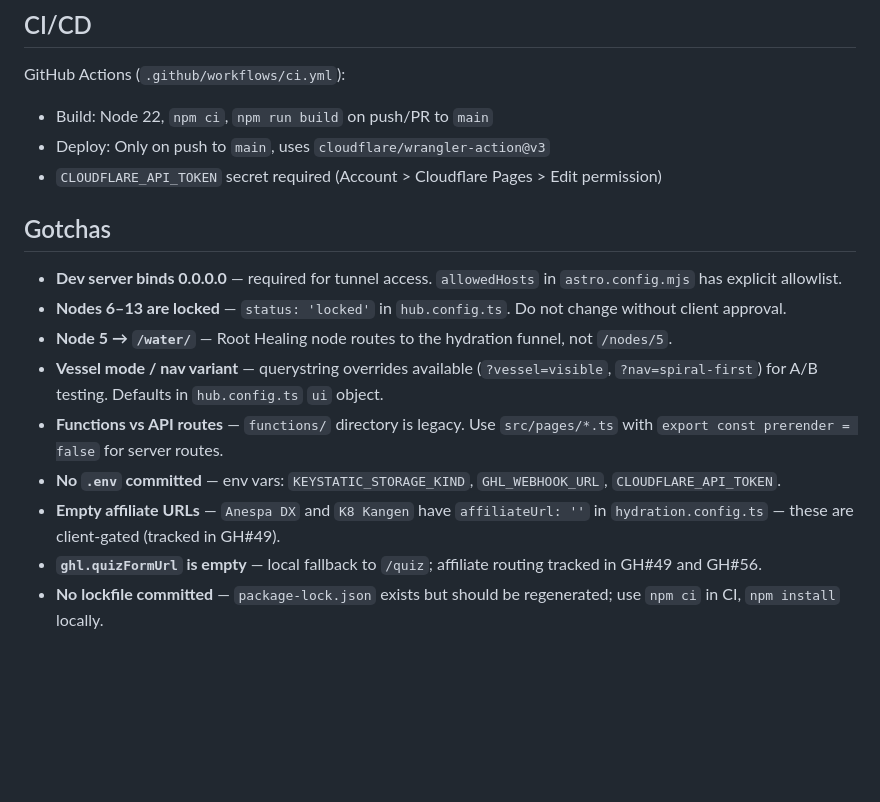
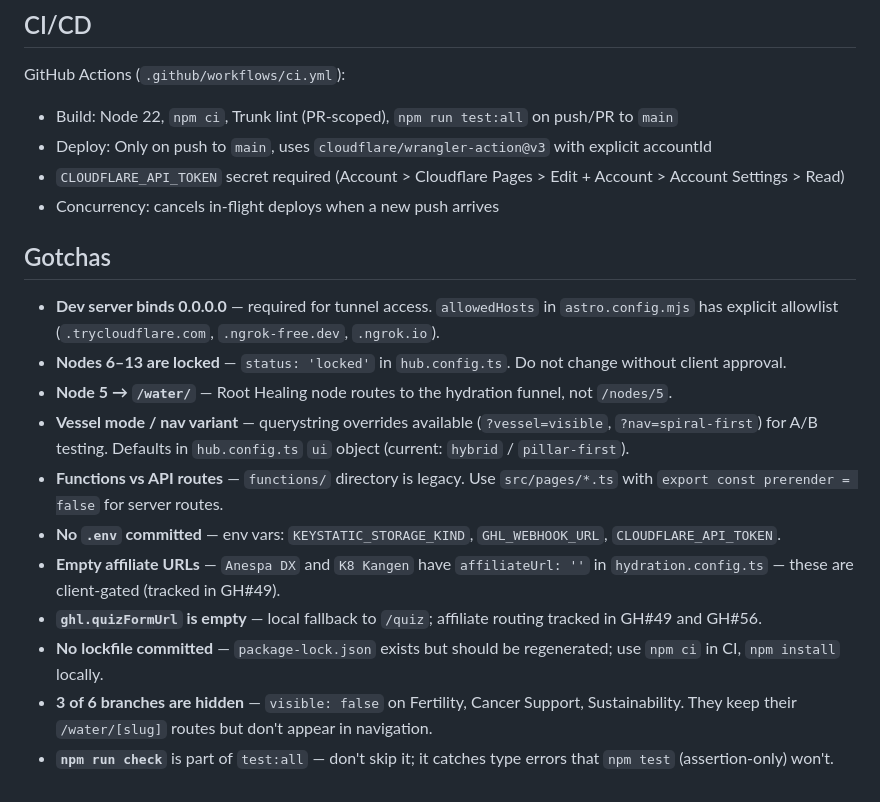
Before and after one commit to organvm-iii-ergon/sovereign-systems--elevate-align, a Markdown page: AGENTS.md, the part around one of its changes. GitHub-like rendering; blank space fills up the shorter version.

```diff
--- a/AGENTS.md
+++ b/AGENTS.md
@@ -113,18 +132,22 @@ Content genome scripts (Python): `excavate-atoms.py`, `grade-atoms.py`, `build-c
 ## CI/CD
 
 GitHub Actions (`.github/workflows/ci.yml`):
-- Build: Node 22, `npm ci`, `npm run build` on push/PR to `main`
-- Deploy: Only on push to `main`, uses `cloudflare/wrangler-action@v3`
-- `CLOUDFLARE_API_TOKEN` secret required (Account > Cloudflare Pages > Edit permission)
+
+- Build: Node 22, `npm ci`, Trunk lint (PR-scoped), `npm run test:all` on push/PR to `main`
+- Deploy: Only on push to `main`, uses `cloudflare/wrangler-action@v3` with explicit accountId
+- `CLOUDFLARE_API_TOKEN` secret required (Account > Cloudflare Pages > Edit + Account > Account Settings > Read)
+- Concurrency: cancels in-flight deploys when a new push arrives
 
 ## Gotchas
 
-- **Dev server binds 0.0.0.0** — required for tunnel access. `allowedHosts` in `astro.config.mjs` has explicit allowlist.
+- **Dev server binds 0.0.0.0** — required for tunnel access. `allowedHosts` in `astro.config.mjs` has explicit allowlist (`.trycloudflare.com`, `.ngrok-free.dev`, `.ngrok.io`).
 - **Nodes 6–13 are locked** — `status: 'locked'` in `hub.config.ts`. Do not change without client approval.
 - **Node 5 → `/water/`** — Root Healing node routes to the hydration funnel, not `/nodes/5`.
-- **Vessel mode / nav variant** — querystring overrides available (`?vessel=visible`, `?nav=spiral-first`) for A/B testing. Defaults in `hub.config.ts` `ui` object.
+- **Vessel mode / nav variant** — querystring overrides available (`?vessel=visible`, `?nav=spiral-first`) for A/B testing. Defaults in `hub.config.ts` `ui` object (current: `hybrid` / `pillar-first`).
 - **Functions vs API routes** — `functions/` directory is legacy. Use `src/pages/*.ts` with `export const prerender = false` for server routes.
 - **No `.env` committed** — env vars: `KEYSTATIC_STORAGE_KIND`, `GHL_WEBHOOK_URL`, `CLOUDFLARE_API_TOKEN`.
 - **Empty affiliate URLs** — `Anespa DX` and `K8 Kangen` have `affiliateUrl: ''` in `hydration.config.ts` — these are client-gated (tracked in GH#49).
 - **`ghl.quizFormUrl` is empty** — local fallback to `/quiz`; affiliate routing tracked in GH#49 and GH#56.
 - **No lockfile committed** — `package-lock.json` exists but should be regenerated; use `npm ci` in CI, `npm install` locally.
+- **3 of 6 branches are hidden** — `visible: false` on Fertility, Cancer Support, Sustainability. They keep their `/water/[slug]` routes but don't appear in navigation.
+- **`npm run check`** is part of `test:all` — don't skip it; it catches type errors that `npm test` (assertion-only) won't.
```
Also changed, not shown: other parts of AGENTS.md (+53 -34 lines).
